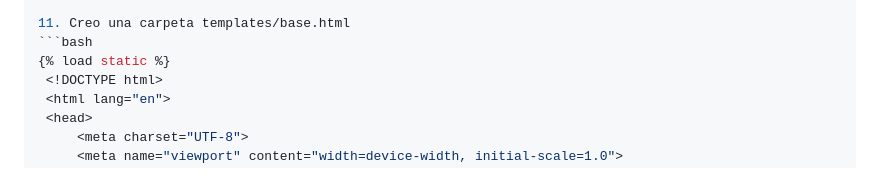
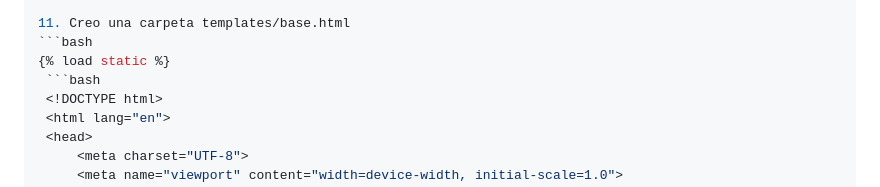
Before and after one commit to kenkairon/M6-L5-Django-DespliegueContenidoDinamico, a Markdown page: README.md, the part around the change. Rendered like a GitHub page.

Commit message:
Actualizar readme

````diff
--- a/README.md
+++ b/README.md
@@ -105,6 +105,7 @@ Educativo y de Aprendizaje Personal
 11. Creo una carpeta templates/base.html
 ```bash
 {% load static %}
+    ```bash
     <!DOCTYPE html>
     <html lang="en">
     <head>
````
